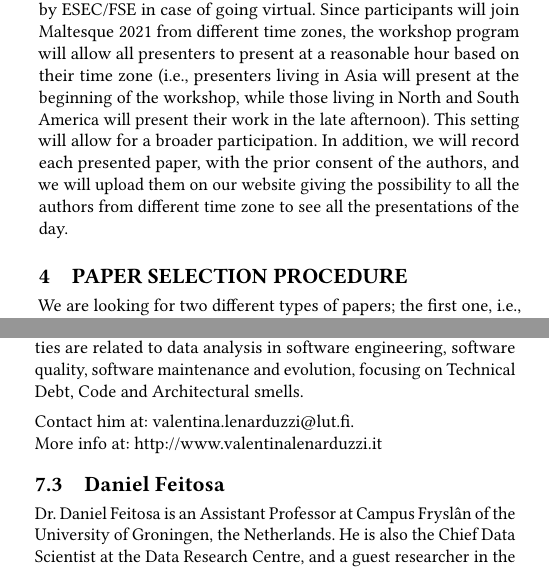
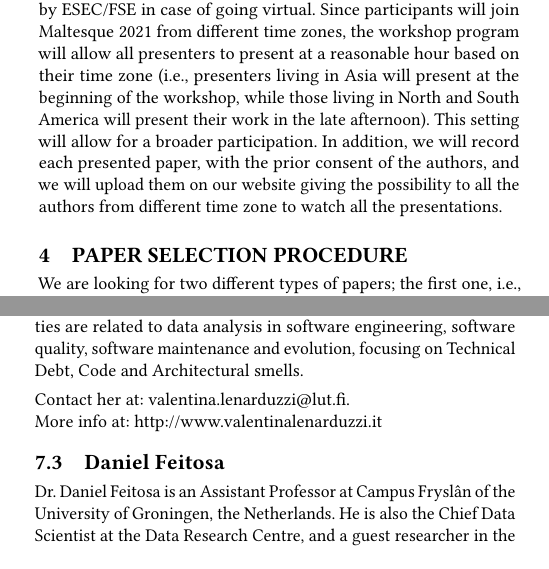
Before and after one commit to Gcatolino/Maltesque, a LaTeX paper (Maltesque 2021/proposal Latex/main.tex, which reads Maltesque 2021/proposal Latex/format.tex, Maltesque 2021/proposal Latex/organizers.tex): two parts of the columns of pages 2 and 4 of 5 before the commit and two parts of the columns of pages 2 and 4 of 4 after it, joined at a grey line, cut so that both start at the same text. Compiled offline with pdfLaTeX.

Commit message:
fix page limit

```diff
--- a/Maltesque 2021/proposal Latex/format.tex
+++ b/Maltesque 2021/proposal Latex/format.tex
@@ -11,4 +11,4 @@ To foster interaction throughout the day, we plan to start the workshop by means
 We plan to invite a keynote speaker who will be selected as a kind of advertisement to raise the public profile of the workshop and attract more people to attend and submit their research. It means that the person chosen will be a well-known personality in that particular topic.
 
 The previous edition of Maltesque has gone virtual due to the current COVID-19 pandemic. If travel is not going to be possible for some countries, we will be flexible and allow virtual presentations for affected participants, we will also allow virtual presentations for participants preferring to stay at home. If the situation with the COVID-19 pandemic is still the same as today, Maltesque 2021 will go virtual. In that case, the virtual setting of Maltesque 2021 will make use of two platforms: Zoom and Slack. Zoom will be used to stream all workshop sessions, while Slack will be used for Q\&A during sessions and coffee breaks. All papers' authors will be required to pre-record the presentations so that the session chair can live-stream them during the workshop. Afterward, the authors will be engaged in Q\&A sessions. Participants can interact by posting their questions on the dedicated Slack channels, and upvote questions if they like them or have the same questions. The session chairs will then ask the questions out loud so that the author can answer. We will also consider other solutions proposed by ESEC/FSE in case of going virtual.
-Since participants will join Maltesque 2021 from different time zones, the workshop program will allow all presenters to present at a reasonable hour based on their time zone (\ie presenters living in Asia will present at the beginning of the workshop, while those living in North and South America will present their work in the late afternoon). This setting will allow for a broader participation. In addition, we will record each presented paper, with the prior consent of the authors, and we will upload them on our website giving the possibility to all the authors from different time zone to see all the presentations of the day.
+Since participants will join Maltesque 2021 from different time zones, the workshop program will allow all presenters to present at a reasonable hour based on their time zone (\ie presenters living in Asia will present at the beginning of the workshop, while those living in North and South America will present their work in the late afternoon). This setting will allow for a broader participation. In addition, we will record each presented paper, with the prior consent of the authors, and we will upload them on our website giving the possibility to all the authors from different time zone to watch all the presentations.
--- a/Maltesque 2021/proposal Latex/organizers.tex
+++ b/Maltesque 2021/proposal Latex/organizers.tex
@@ -24,7 +23,7 @@ Her research activities are related to data analysis in software engineering, so
 
 \medskip
 \noindent
-Contact him at: \href{mailto:valentina.lenarduzzi@lut.fi}{valentina.lenarduzzi@lut.fi}.\\
+Contact her at: \href{mailto:valentina.lenarduzzi@lut.fi}{valentina.lenarduzzi@lut.fi}.\\
 More info at: \url{http://www.valentinalenarduzzi.it}
 
 \subsection{Daniel Feitosa}
```
Also changed, not shown: Maltesque 2021/proposal Latex/motivation.tex (+1 -1 lines), Maltesque 2021/proposal Latex/organizers.tex (7 more changed lines).
